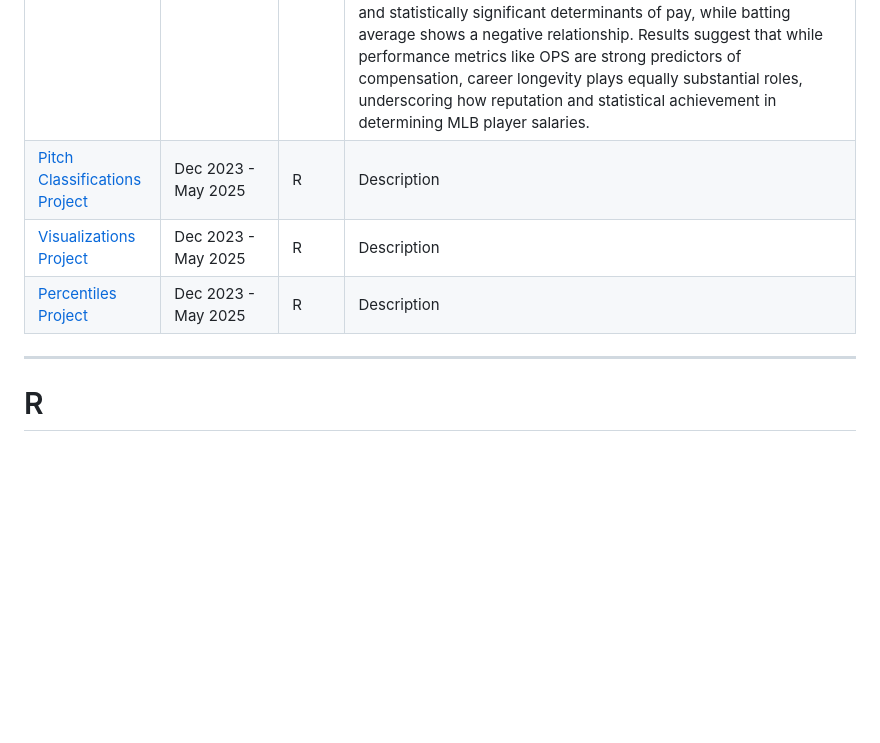
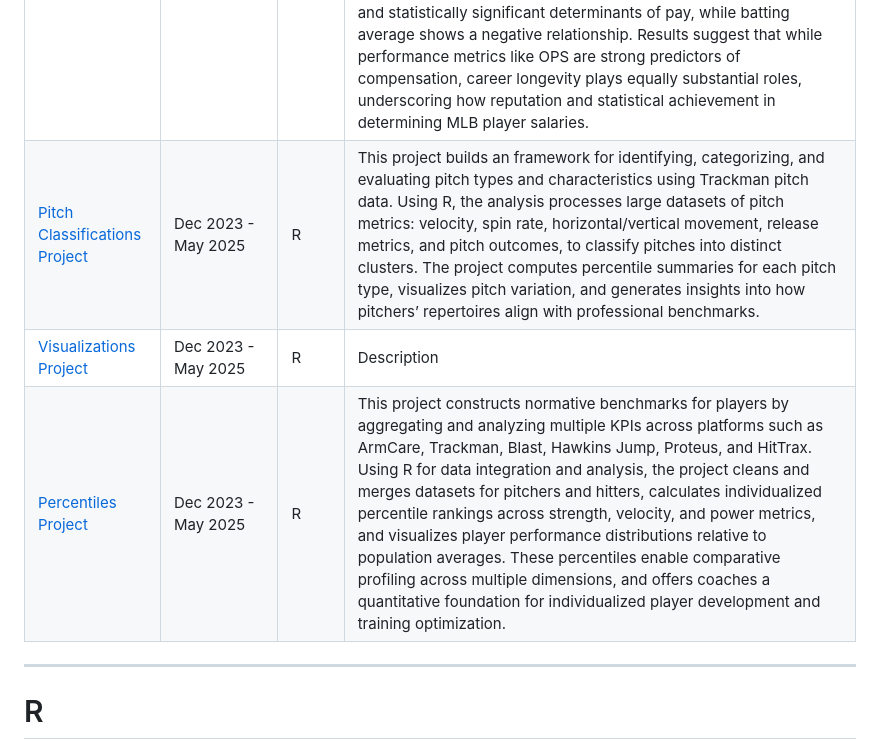
Before and after one commit to malcolmhsu17/Malcolm-Hsu-Technical-Portfolio, a Markdown page: README.md, the part around the change. Rendered like a GitHub page; blank space fills up the shorter version.

```diff
--- a/README.md
+++ b/README.md
@@ -33,9 +33,9 @@ LinkedIn: https://www.linkedin.com/in/malcolm-hsu/
 | Project & Link | Completion Date | Tools | Project Description |
 |---|---|---|---|
 | [MLB Statistics Research Paper](https://github.com/malcolmhsu17/Malcolm-Hsu-Technical-Portfolio/blob/main/MLB%20Statistics%20Paper) | August 2023 - December 2023 | Stata | This paper investigates how Major League Baseball players’ performance metrics and career accolades affect their salaries, focusing on whether pay accurately reflects on field success. Using data from the 2023 MLB season, the study combines player statistics from Baseball Reference, including batting average (AVG), on-base plus slugging percentage (OPS), All-Star selections, MVP awards, and years of experience, with salary data from USA Today. A multivariate OLS regression model estimates the relationship between salary and these performance indicators, finding that OPS, All-Star selections, MVP awards, and years played are all positively and statistically significant determinants of pay, while batting average shows a negative relationship. Results suggest that while performance metrics like OPS are strong predictors of compensation, career longevity plays equally substantial roles, underscoring how reputation and statistical achievement in determining MLB player salaries. |
-| [Pitch Classifications Project](https://github.com/malcolmhsu17/Malcolm-Hsu-Technical-Portfolio/blob/main/Kinetic%20Performance%20Institute/Pitch%20Classifications) | Dec 2023 - May 2025 | R | Description |
+| [Pitch Classifications Project](https://github.com/malcolmhsu17/Malcolm-Hsu-Technical-Portfolio/blob/main/Kinetic%20Performance%20Institute/Pitch%20Classifications) | Dec 2023 - May 2025 | R | This project builds an framework for identifying, categorizing, and evaluating pitch types and characteristics using Trackman pitch data. Using R, the analysis processes large datasets of pitch metrics: velocity, spin rate, horizontal/vertical movement, release metrics, and pitch outcomes, to classify pitches into distinct clusters. The project computes percentile summaries for each pitch type, visualizes pitch variation, and generates insights into how pitchers’ repertoires align with professional benchmarks. |
 | [Visualizations Project](https://github.com/malcolmhsu17/Malcolm-Hsu-Technical-Portfolio/blob/main/Kinetic%20Performance%20Institute/Visualizations) | Dec 2023 - May 2025 | R | Description |
-| [Percentiles Project](https://github.com/malcolmhsu17/Malcolm-Hsu-Technical-Portfolio/blob/main/Kinetic%20Performance%20Institute/Percentiles%20Project) | Dec 2023 - May 2025 | R | Description |
+| [Percentiles Project](https://github.com/malcolmhsu17/Malcolm-Hsu-Technical-Portfolio/blob/main/Kinetic%20Performance%20Institute/Percentiles%20Project) | Dec 2023 - May 2025 | R | This project constructs normative benchmarks for players by aggregating and analyzing multiple KPIs across platforms such as ArmCare, Trackman, Blast, Hawkins Jump, Proteus, and HitTrax. Using R for data integration and analysis, the project cleans and merges datasets for pitchers and hitters, calculates individualized percentile rankings across strength, velocity, and power metrics, and visualizes player performance distributions relative to population averages. These percentiles enable comparative profiling across multiple dimensions, and offers coaches a quantitative foundation for individualized player development and training optimization. |
 
 ***
 
```
